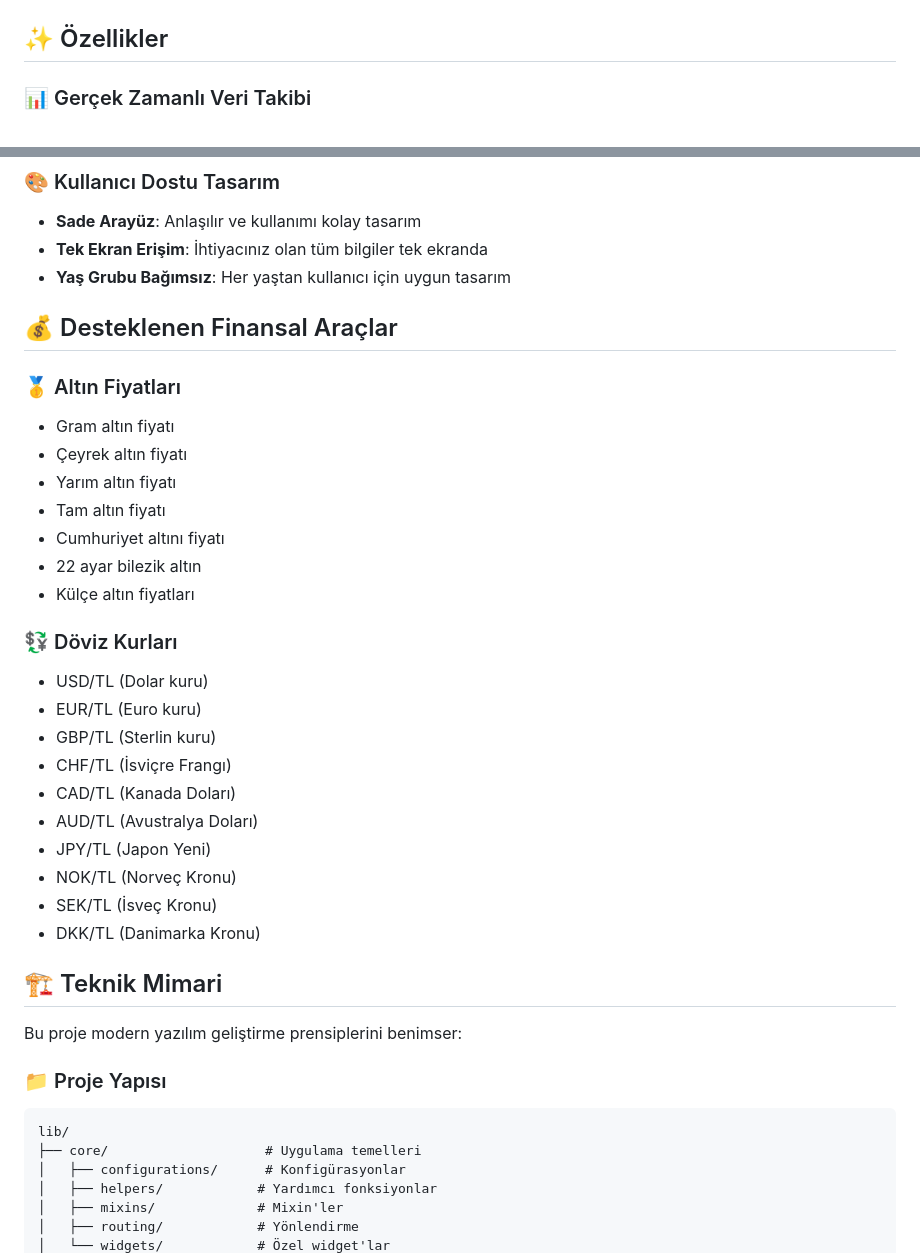
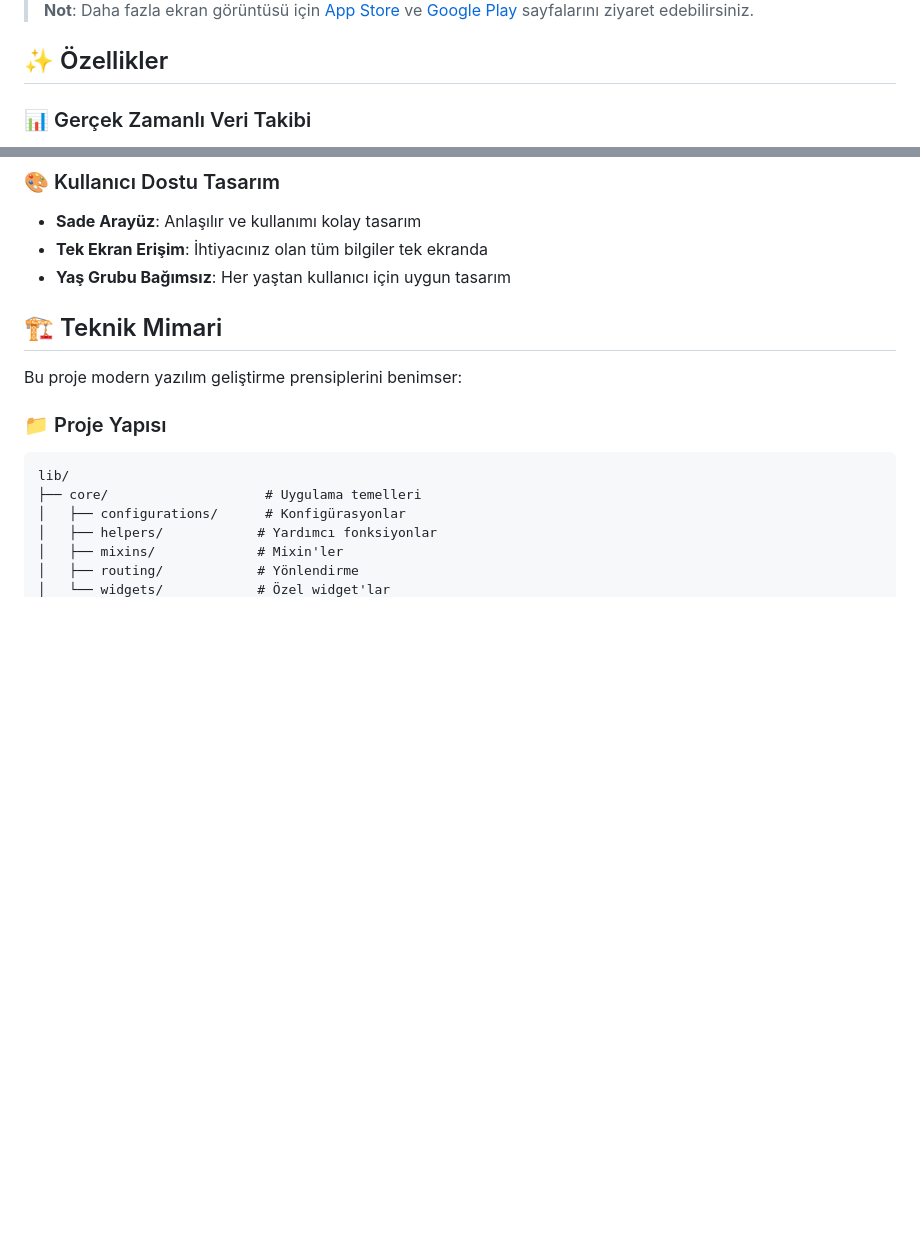
Before and after one commit to enes-vural/asset-tracker, a Markdown page: README.md, 2 parts joined by grey strips. GitHub-like rendering; blank space fills up the shorter version.

```diff
--- a/README.md
+++ b/README.md
@@ -19,3 +35,6 @@ PaRota, gerçek zamanlı altın ve döviz kurlarını takip edebileceğiniz, por
+</div>
+
+> **Not**: Daha fazla ekran görüntüsü için [App Store](https://apps.apple.com/tr/app/parota-alt%C4%B1n-d%C3%B6viz/id6747687974) ve [Google Play](https://play.google.com/store/apps/details?id=com.sakasstudio.parota) sayfalarını ziyaret edebilirsiniz.
 
 ## ✨ Özellikler
 
@@ -41,28 +60,6 @@ PaRota, gerçek zamanlı altın ve döviz kurlarını takip edebileceğiniz, por
 - **Tek Ekran Erişim**: İhtiyacınız olan tüm bilgiler tek ekranda
 - **Yaş Grubu Bağımsız**: Her yaştan kullanıcı için uygun tasarım
 
-## 💰 Desteklenen Finansal Araçlar
-
-### 🥇 Altın Fiyatları
-- Gram altın fiyatı
-- Çeyrek altın fiyatı
-- Yarım altın fiyatı
-- Tam altın fiyatı
-- Cumhuriyet altını fiyatı
-- 22 ayar bilezik altın
-- Külçe altın fiyatları
-
-### 💱 Döviz Kurları
-- USD/TL (Dolar kuru)
-- EUR/TL (Euro kuru)
-- GBP/TL (Sterlin kuru)
-- CHF/TL (İsviçre Frangı)
-- CAD/TL (Kanada Doları)
-- AUD/TL (Avustralya Doları)
-- JPY/TL (Japon Yeni)
-- NOK/TL (Norveç Kronu)
-- SEK/TL (İsveç Kronu)
-- DKK/TL (Danimarka Kronu)
 
 ## 🏗️ Teknik Mimari
 
```
Also changed, not shown: other parts of README.md (+18 -24 lines).
